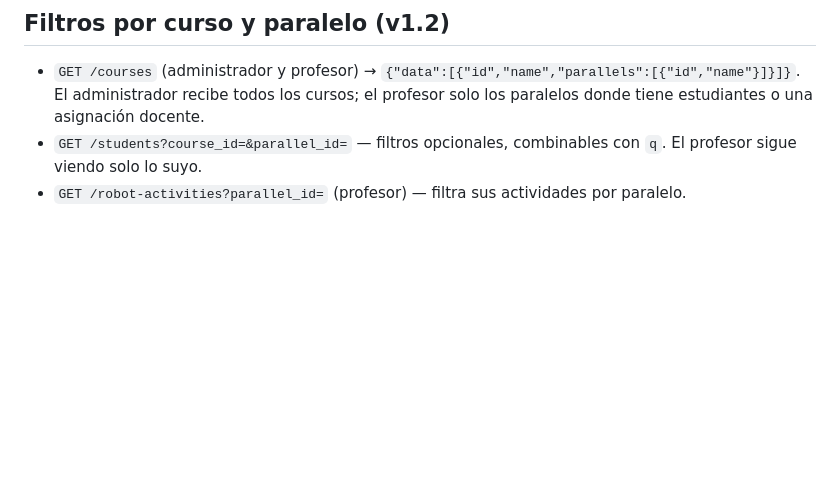
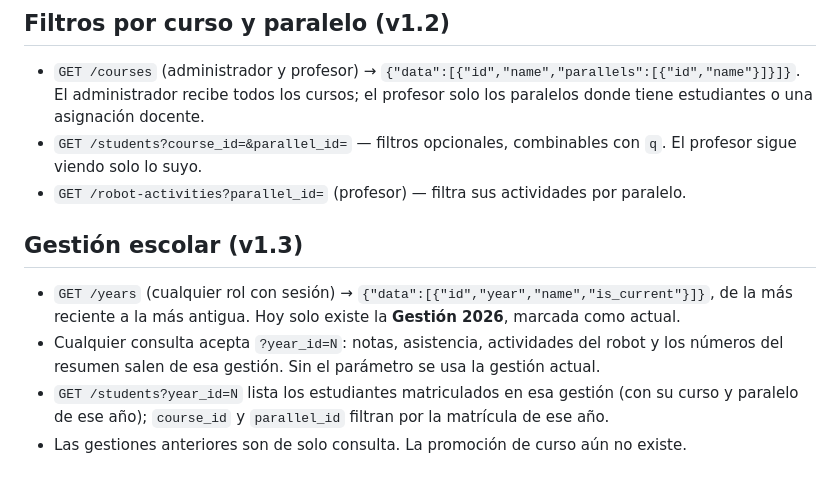
Before and after one commit to MENARWIL/yura-platform, a Markdown page: docs/api-app-v1.md, the part around the change. GitHub-like rendering; blank space fills up the shorter version.

Commit message:
Contrato API: gestión escolar
Co-Authored-By: Claude Sonnet 5.5 <noreply@anthropic.com>

```diff
--- a/docs/api-app-v1.md
+++ b/docs/api-app-v1.md
@@ -71,3 +71,9 @@ El borrado definitivo, la foto de perfil, cursos y paralelos se hacen solo en la
 - `GET /courses` (administrador y profesor) → `{"data":[{"id","name","parallels":[{"id","name"}]}]}`. El administrador recibe todos los cursos; el profesor solo los paralelos donde tiene estudiantes o una asignación docente.
 - `GET /students?course_id=&parallel_id=` — filtros opcionales, combinables con `q`. El profesor sigue viendo solo lo suyo.
 - `GET /robot-activities?parallel_id=` (profesor) — filtra sus actividades por paralelo.
+
+## Gestión escolar (v1.3)
+- `GET /years` (cualquier rol con sesión) → `{"data":[{"id","year","name","is_current"}]}`, de la más reciente a la más antigua. Hoy solo existe la **Gestión 2026**, marcada como actual.
+- Cualquier consulta acepta `?year_id=N`: notas, asistencia, actividades del robot y los números del resumen salen de esa gestión. Sin el parámetro se usa la gestión actual.
+- `GET /students?year_id=N` lista los estudiantes matriculados en esa gestión (con su curso y paralelo de ese año); `course_id` y `parallel_id` filtran por la matrícula de ese año.
+- Las gestiones anteriores son de solo consulta. La promoción de curso aún no existe.
```
